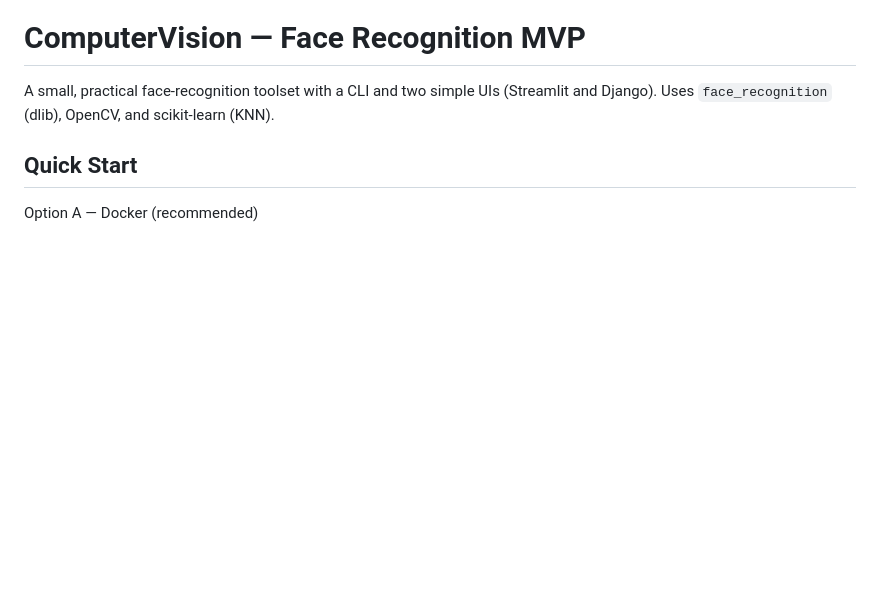
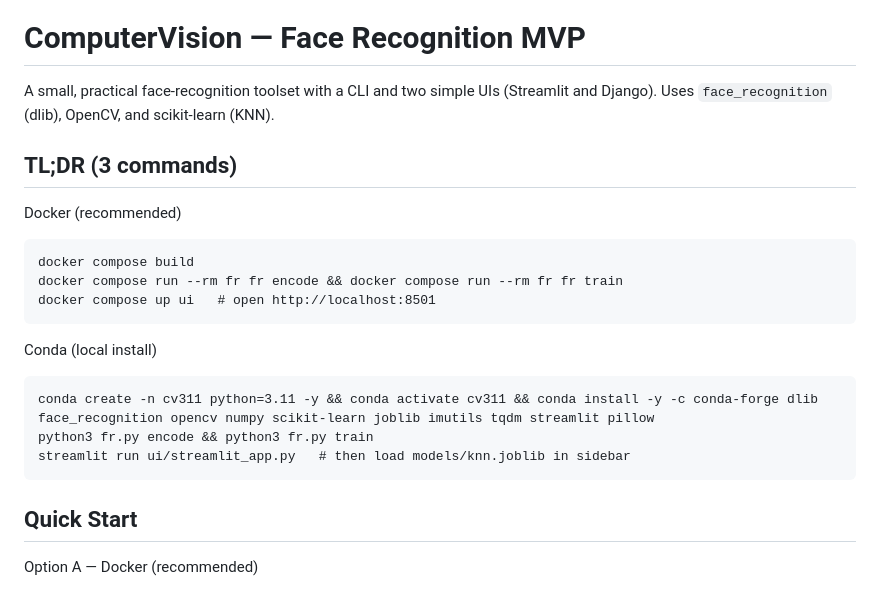
Before and after one commit to Sayedli/ComputerVision, a Markdown page: README.md, the part around the change. Rendered like a GitHub page; blank space fills up the shorter version.

````diff
--- a/README.md
+++ b/README.md
@@ -1,6 +1,22 @@
 # ComputerVision — Face Recognition MVP
 
 A small, practical face-recognition toolset with a CLI and two simple UIs (Streamlit and Django). Uses `face_recognition` (dlib), OpenCV, and scikit‑learn (KNN).
+
+## TL;DR (3 commands)
+
+Docker (recommended)
+```
+docker compose build
+docker compose run --rm fr fr encode && docker compose run --rm fr fr train
+docker compose up ui   # open http://localhost:8501
+```
+
+Conda (local install)
+```
+conda create -n cv311 python=3.11 -y && conda activate cv311 && conda install -y -c conda-forge dlib face_recognition opencv numpy scikit-learn joblib imutils tqdm streamlit pillow
+python3 fr.py encode && python3 fr.py train
+streamlit run ui/streamlit_app.py   # then load models/knn.joblib in sidebar
+```
 
 ## Quick Start
 
````
